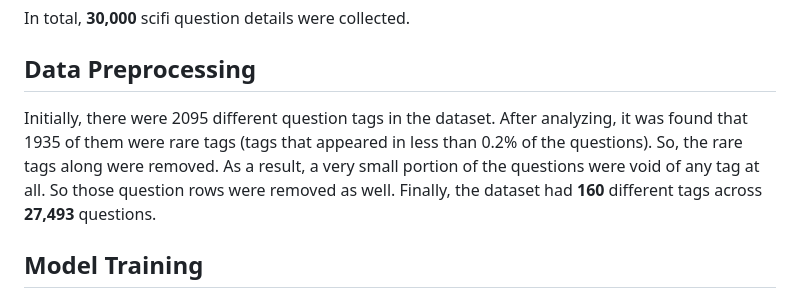
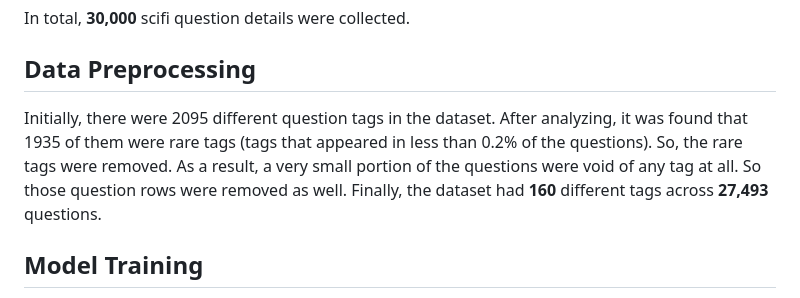
Before and after one commit to zzarif/Multilabel-Scifi-Tags-Classifier, a Markdown page: README.md, the part around the change. GitHub-like rendering.

```diff
--- a/README.md
+++ b/README.md
@@ -9,7 +9,7 @@ Data was collected from https://scifi.stackexchange.com/questions, a part of the
 In total, **30,000** scifi question details were collected.
 
 ## Data Preprocessing
-Initially, there were 2095 different question tags in the dataset. After analyzing, it was found that 1935 of them were rare tags (tags that appeared in less than 0.2% of the questions). So, the rare tags along were removed. As a result, a very small portion of the questions were void of any tag at all. So those question rows were removed as well. Finally, the dataset had **160** different tags across **27,493** questions.
+Initially, there were 2095 different question tags in the dataset. After analyzing, it was found that 1935 of them were rare tags (tags that appeared in less than 0.2% of the questions). So, the rare tags were removed. As a result, a very small portion of the questions were void of any tag at all. So those question rows were removed as well. Finally, the dataset had **160** different tags across **27,493** questions.
 
 ## Model Training
 Finetuned a `distilroberta-base` model from HuggingFace Transformers using Fastai and Blurr. The model training notebook can be viewed [here](notebooks/distilroberta-base/).
```
